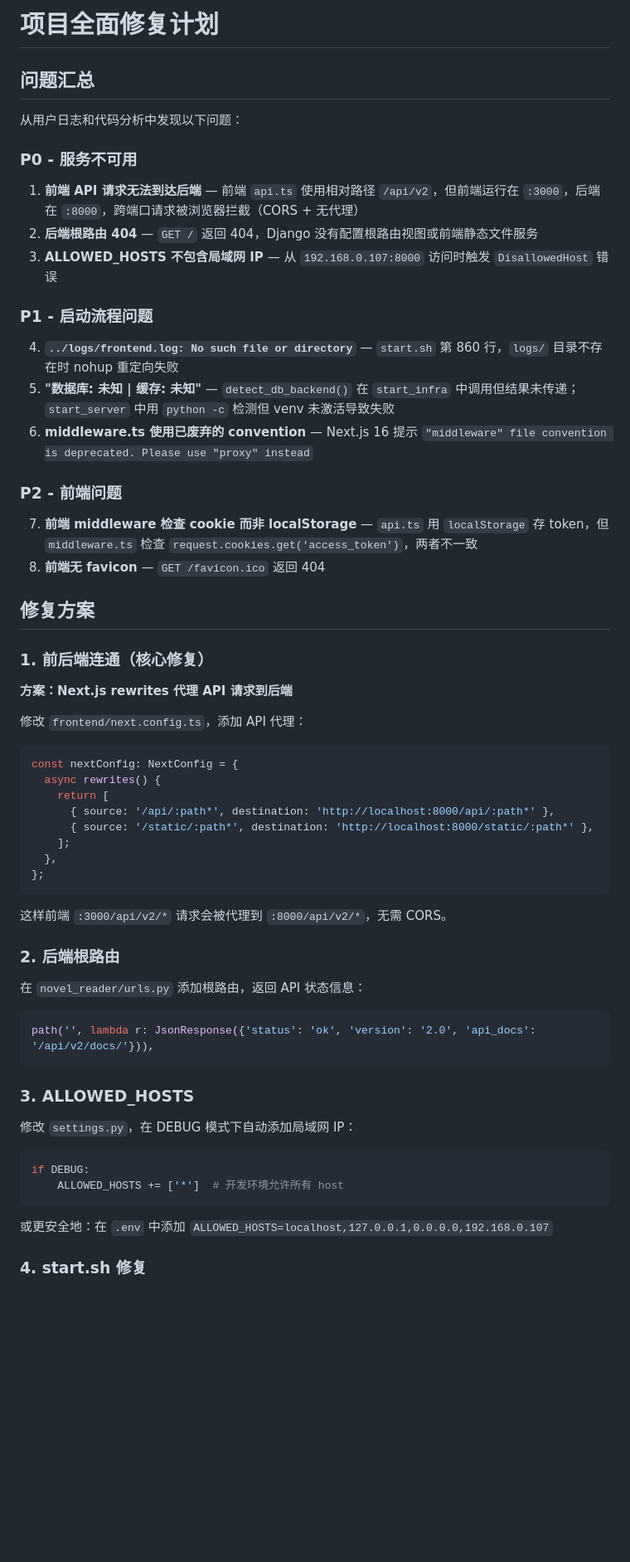
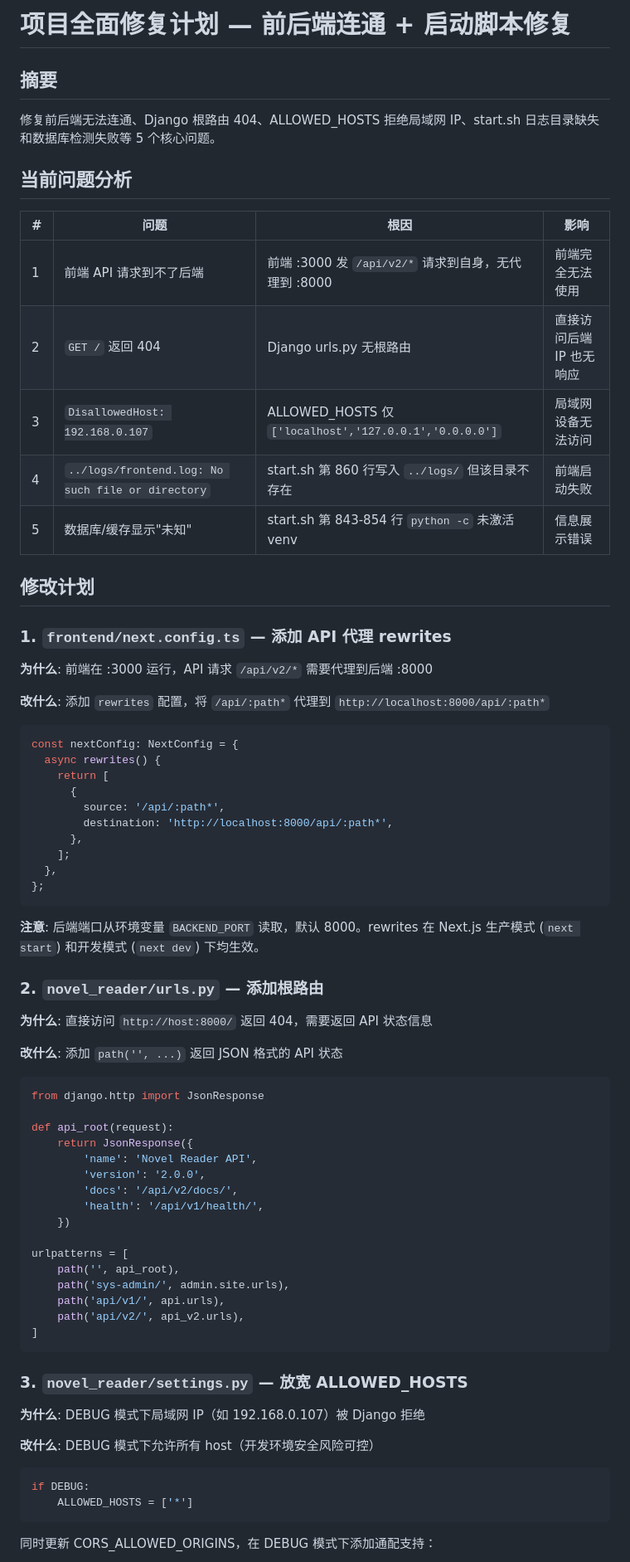
Before and after one commit to lobster-xiaozhua/novel-reader, a Markdown page: .trae/documents/project-full-fix.md, the part around one of its changes. Shown at 83% size. Rendered like a GitHub page; blank space fills up the shorter version.

````diff
--- a/.trae/documents/project-full-fix.md
+++ b/.trae/documents/project-full-fix.md
@@ -1,57 +1,77 @@
-# 项目全面修复计划
+# 项目全面修复计划 — 前后端连通 + 启动脚本修复
 
-## 问题汇总
+## 摘要
 
-从用户日志和代码分析中发现以下问题：
+修复前后端无法连通、Django 根路由 404、ALLOWED_HOSTS 拒绝局域网 IP、start.sh 日志目录缺失和数据库检测失败等 5 个核心问题。
 
-### P0 - 服务不可用
-1. **前端 API 请求无法到达后端** — 前端 `api.ts` 使用相对路径 `/api/v2`，但前端运行在 `:3000`，后端在 `:8000`，跨端口请求被浏览器拦截（CORS + 无代理）
-2. **后端根路由 404** — `GET /` 返回 404，Django 没有配置根路由视图或前端静态文件服务
-3. **ALLOWED_HOSTS 不包含局域网 IP** — 从 `192.168.0.107:8000` 访问时触发 `DisallowedHost` 错误
+## 当前问题分析
 
-### P1 - 启动流程问题
-4. **`../logs/frontend.log: No such file or directory`** — `start.sh` 第 860 行，`logs/` 目录不存在时 nohup 重定向失败
-5. **"数据库: 未知 | 缓存: 未知"** — `detect_db_backend()` 在 `start_infra` 中调用但结果未传递；`start_server` 中用 `python -c` 检测但 venv 未激活导致失败
-6. **middleware.ts 使用已废弃的 convention** — Next.js 16 提示 `"middleware" file convention is deprecated. Please use "proxy" instead`
+| # | 问题 | 根因 | 影响 |
+|---|------|------|------|
+| 1 | 前端 API 请求到不了后端 | 前端 :3000 发 `/api/v2/*` 请求到自身，无代理到 :8000 | 前端完全无法使用 |
+| 2 | `GET /` 返回 404 | Django urls.py 无根路由 | 直接访问后端 IP 也无响应 |
+| 3 | `DisallowedHost: 192.168.0.107` | ALLOWED_HOSTS 仅 `['localhost','127.0.0.1','0.0.0.0']` | 局域网设备无法访问 |
+| 4 | `../logs/frontend.log: No such file or directory` | start.sh 第 860 行写入 `../logs/` 但该目录不存在 | 前端启动失败 |
+| 5 | 数据库/缓存显示"未知" | start.sh 第 843-854 行 `python -c` 未激活 venv | 信息展示错误 |
 
-### P2 - 前端问题
-7. **前端 middleware 检查 cookie 而非 localStorage** — `api.ts` 用 `localStorage` 存 token，但 `middleware.ts` 检查 `request.cookies.get('access_token')`，两者不一致
-8. **前端无 favicon** — `GET /favicon.ico` 返回 404
+## 修改计划
 
-## 修复方案
+### 1. `frontend/next.config.ts` — 添加 API 代理 rewrites
 
-### 1. 前后端连通（核心修复）
+**为什么**: 前端在 :3000 运行，API 请求 `/api/v2/*` 需要代理到后端 :8000
 
-**方案：Next.js rewrites 代理 API 请求到后端**
+**改什么**: 添加 `rewrites` 配置，将 `/api/:path*` 代理到 `http://localhost:8000/api/:path*`
 
-修改 `frontend/next.config.ts`，添加 API 代理：
 ```ts
 const nextConfig: NextConfig = {
   async rewrites() {
     return [
-      { source: '/api/:path*', destination: 'http://localhost:8000/api/:path*' },
-      { source: '/static/:path*', destination: 'http://localhost:8000/static/:path*' },
+      {
+        source: '/api/:path*',
+        destination: 'http://localhost:8000/api/:path*',
+      },
     ];
   },
 };
 ```
-这样前端 `:3000/api/v2/*` 请求会被代理到 `:8000/api/v2/*`，无需 CORS。
 
-### 2. 后端根路由
+**注意**: 后端端口从环境变量 `BACKEND_PORT` 读取，默认 8000。rewrites 在 Next.js 生产模式 (`next start`) 和开发模式 (`next dev`) 下均生效。
 
-在 `novel_reader/urls.py` 添加根路由，返回 API 状态信息：
+### 2. `novel_reader/urls.py` — 添加根路由
+
+**为什么**: 直接访问 `http://host:8000/` 返回 404，需要返回 API 状态信息
+
+**改什么**: 添加 `path('', ...)` 返回 JSON 格式的 API 状态
+
 ```python
-path('', lambda r: JsonResponse({'status': 'ok', 'version': '2.0', 'api_docs': '/api/v2/docs/'})),
+from django.http import JsonResponse
+
+def api_root(request):
+    return JsonResponse({
+        'name': 'Novel Reader API',
+        'version': '2.0.0',
+        'docs': '/api/v2/docs/',
+        'health': '/api/v1/health/',
+    })
+
+urlpatterns = [
+    path('', api_root),
+    path('sys-admin/', admin.site.urls),
+    path('api/v1/', api.urls),
+    path('api/v2/', api_v2.urls),
+]
 ```
 
-### 3. ALLOWED_HOSTS
+### 3. `novel_reader/settings.py` — 放宽 ALLOWED_HOSTS
 
-修改 `settings.py`，在 DEBUG 模式下自动添加局域网 IP：
+**为什么**: DEBUG 模式下局域网 IP（如 192.168.0.107）被 Django 拒绝
+
+**改什么**: DEBUG 模式下允许所有 host（开发环境安全风险可控）
+
 ```python
 if DEBUG:
-    ALLOWED_HOSTS += ['*']  # 开发环境允许所有 host
+    ALLOWED_HOSTS = ['*']
 ```
-或更安全地：在 `.env` 中添加 `ALLOWED_HOSTS=localhost,127.0.0.1,0.0.0.0,192.168.0.107`
 
-### 4. start.sh 修复
+同时更新 CORS_ALLOWED_ORIGINS，在 DEBUG 模式下添加通配支持：
 
````
Also changed, not shown: other parts of .trae/documents/project-full-fix.md (+62 -24 lines).
